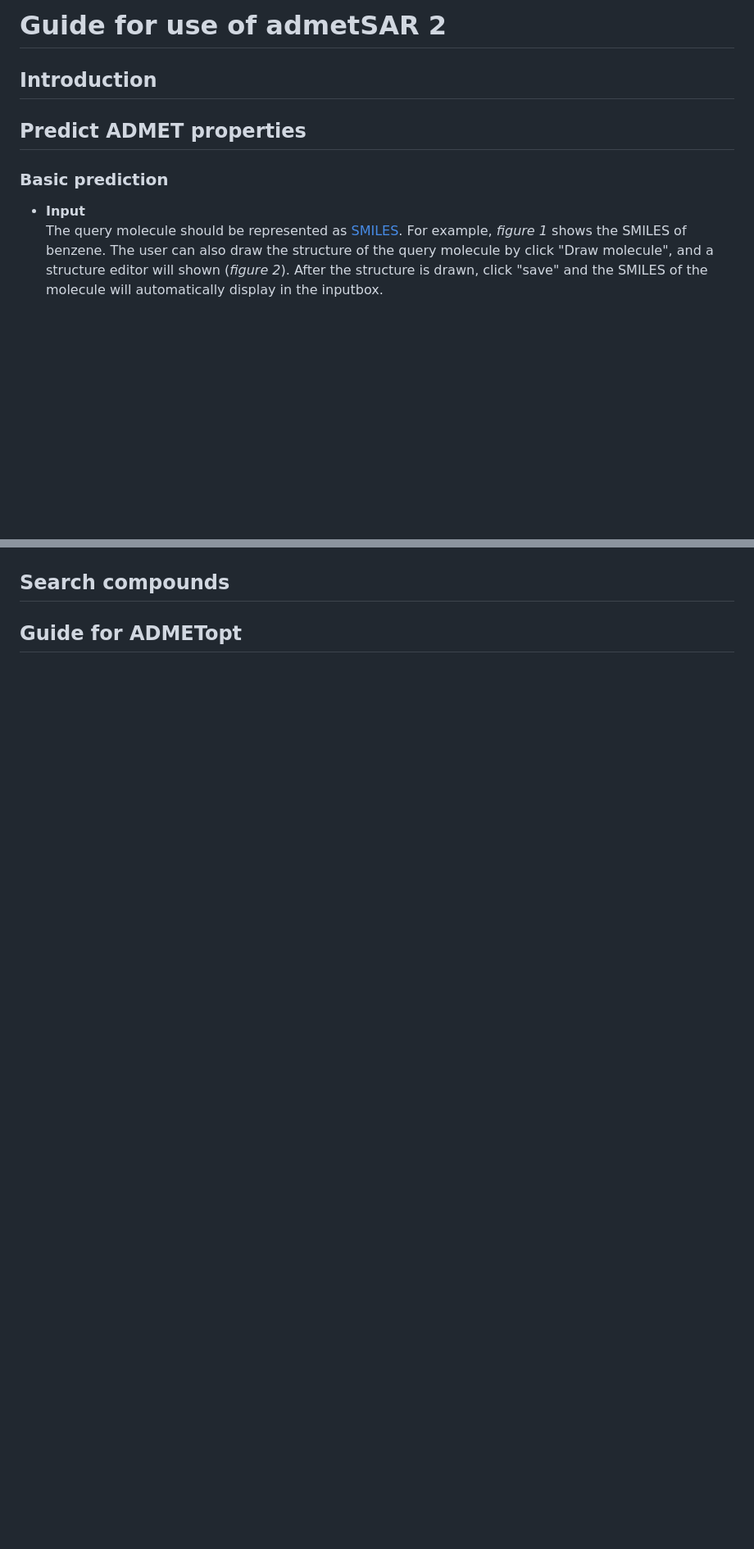
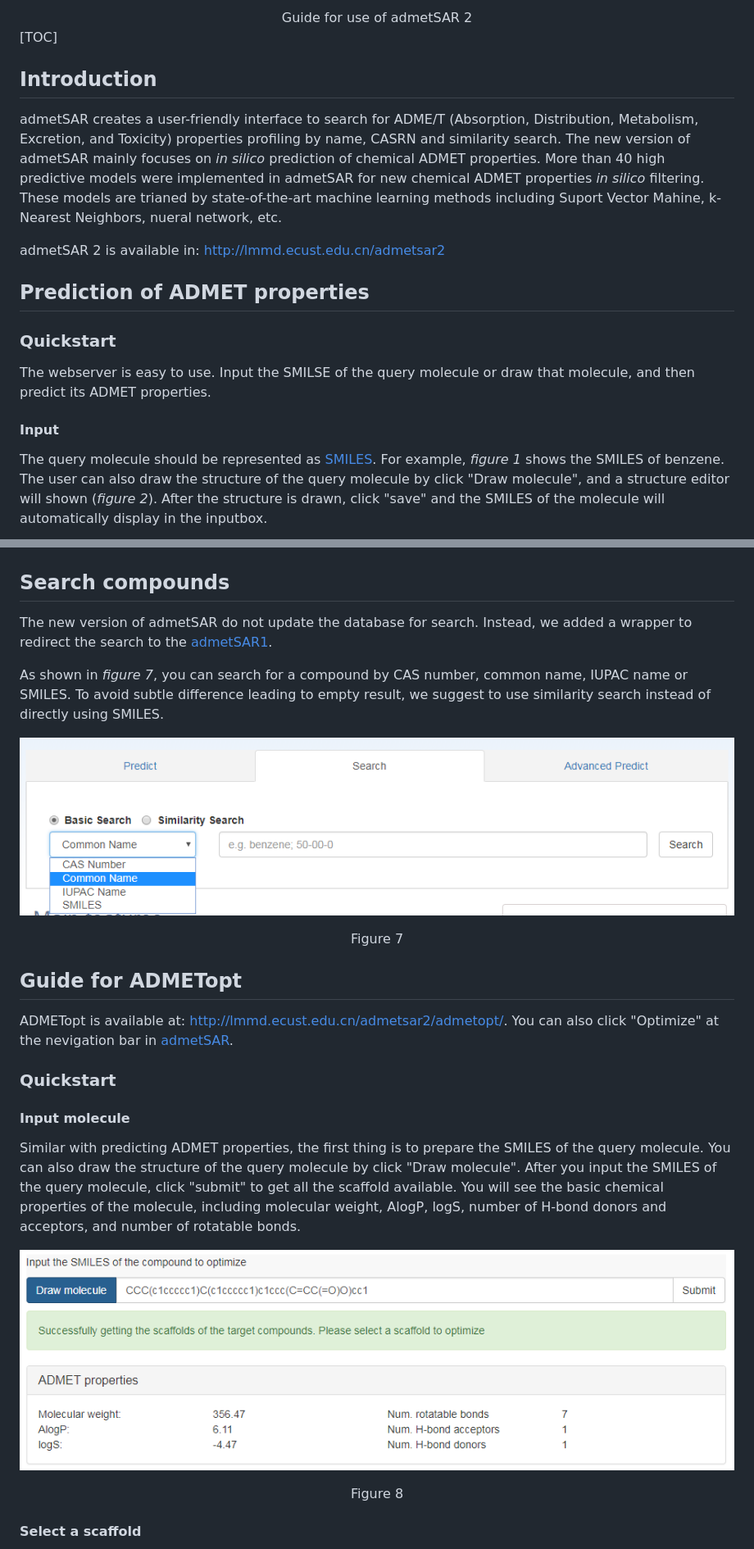
Before and after one commit to zealseeker/admetsar2-doc, a Markdown page: tutorial/guide.md, 2 parts joined by grey strips. Shown at 82% size. GitHub-like rendering; pictures changed too: tutorial/image/admetopt-query-molecule.PNG (added), tutorial/image/search.PNG (added); blank space fills up the shorter version.

Commit message:
update guide

```diff
--- a/tutorial/guide.md
+++ b/tutorial/guide.md
@@ -1,13 +1,23 @@
-# Guide for use of admetSAR 2
+<title>Guide for use of admetSAR 2 </title>
+
+<center><a class="title">Guide for use of admetSAR 2</a></center>
+
+[TOC]
 
 ## Introduction
 
+admetSAR creates a user-friendly interface to search for ADME/T (Absorption, Distribution, Metabolism, Excretion, and Toxicity) properties profiling by name, CASRN and similarity search. The new version of admetSAR mainly focuses on *in silico* prediction of chemical ADMET properties. More than 40 high predictive models were implemented in admetSAR for new chemical ADMET properties *in silico* filtering. These models are trianed by state-of-the-art machine learning methods including Suport Vector Mahine, k-Nearest Neighbors, nueral network, etc.
 
-## Predict ADMET properties
+admetSAR 2 is available in: [http://lmmd.ecust.edu.cn/admetsar2](http://lmmd.ecust.edu.cn/admetsar2)
 
-### Basic prediction
+## Prediction of ADMET properties
 
-- **Input**
+### Quickstart
+
+The webserver is easy to use. Input the SMILSE of the query molecule or draw that molecule, and then predict its ADMET properties.
+
+#### Input
+
 The query molecule should be represented as [SMILES](http://www.daylight.com/dayhtml/doc/theory/theory.smiles.html).
 For example, *figure 1* shows the SMILES of benzene. The user can also draw the structure of the query molecule by click "Draw molecule", and a structure editor will shown (*figure 2*). After the structure is drawn, click "save" and the SMILES of the molecule will automatically display in the inputbox.
 
@@ -30,3 +61,25 @@ Figure 3
 ## Search compounds
 
+The new version of admetSAR do not update the database for search. Instead, we added a wrapper to redirect the search to the [admetSAR1](http://lmmd.ecust.edu.cn/admetsar1).
+
+As shown in *figure 7*, you can search for a compound by CAS number, common name, IUPAC name or SMILES. To avoid subtle difference leading to empty result, we suggest to use similarity search instead of directly using SMILES.
+
+![figure7](image/search.PNG)
+<center>Figure 7</center>
+
 ## Guide for ADMETopt
+
+ADMETopt is available at: [http://lmmd.ecust.edu.cn/admetsar2/admetopt/](http://lmmd.ecust.edu.cn/admetsar2/admetopt/).
+You can also click "Optimize" at the nevigation bar in [admetSAR](http://lmmd.ecust.edu.cn/admetsar2).
+
+### Quickstart
+
+#### Input molecule
+
+Similar with predicting ADMET properties, the first thing is to prepare the SMILES of the query molecule. You can also draw the structure of the query molecule by click "Draw molecule". After you input the SMILES of the query molecule, click "submit" to get all the scaffold available. You will see the basic chemical properties of the molecule, including molecular weight, AlogP, logS, number of H-bond donors and acceptors, and number of rotatable bonds.
+
+![figure8](image/admetopt-query-molecule.PNG)
+<center>Figure 8</center>
+
+#### Select a scaffold
+
```
Also changed, not shown: other parts of tutorial/guide.md (+38 -5 lines), tutorial/image/advanced-predict.PNG (added), tutorial/image/constraints.PNG (added), tutorial/image/custom-endpoints.PNG (added), tutorial/image/select-scaffold.PNG (added), 4 other files.
